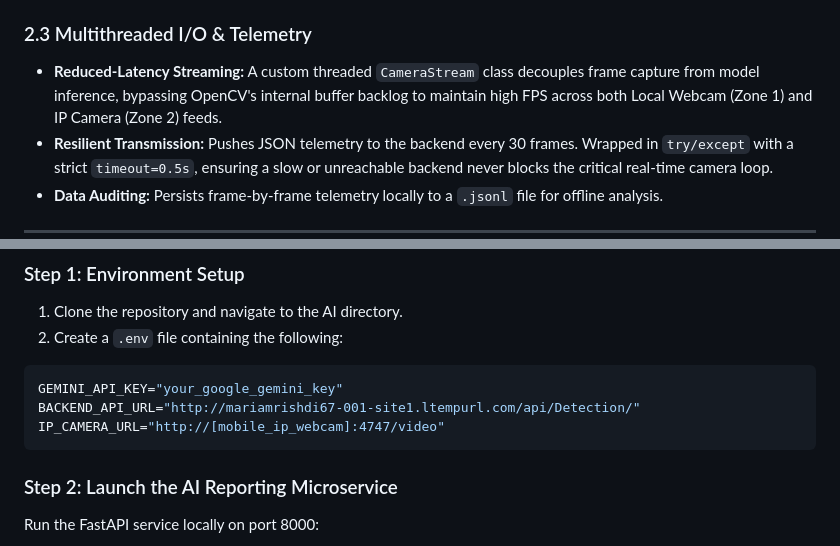
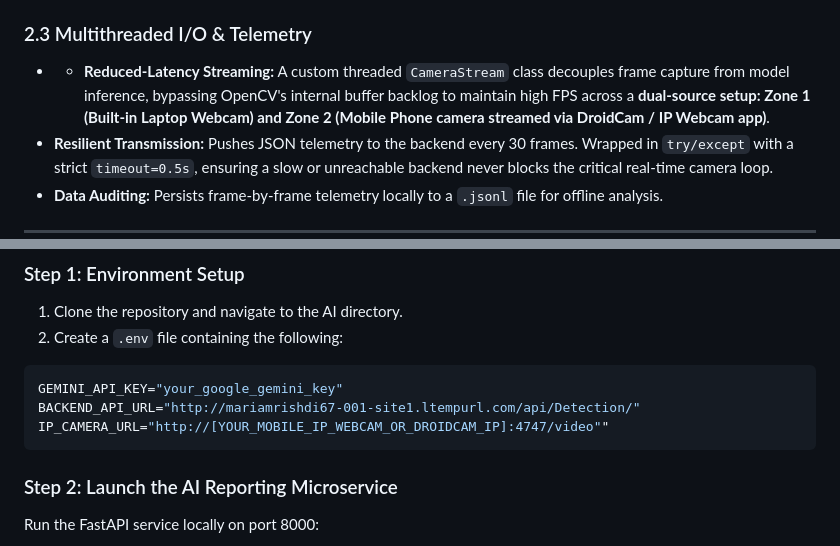
Before and after one commit to AhmedMoKamal/EscapIA--AI-Evacuation-system, a Markdown page: README.md, 2 parts joined by grey strips. Rendered like a GitHub page.

Commit message:
Enhance README with streaming details and URL update
Updated the README to clarify the dual-source setup for reduced-latency streaming and modified the IP camera URL placeholder for better user guidance.

````diff
--- a/README.md
+++ b/README.md
@@ -72,7 +72,7 @@ graph TD;
 
 ### 2.3 Multithreaded I/O & Telemetry
 
-- **Reduced-Latency Streaming:** A custom threaded `CameraStream` class decouples frame capture from model inference, bypassing OpenCV's internal buffer backlog to maintain high FPS across both Local Webcam (Zone 1) and IP Camera (Zone 2) feeds.
+- * **Reduced-Latency Streaming:** A custom threaded `CameraStream` class decouples frame capture from model inference, bypassing OpenCV's internal buffer backlog to maintain high FPS across a **dual-source setup: Zone 1 (Built-in Laptop Webcam) and Zone 2 (Mobile Phone camera streamed via DroidCam / IP Webcam app)**.
 - **Resilient Transmission:** Pushes JSON telemetry to the backend every 30 frames. Wrapped in `try/except` with a strict `timeout=0.5s`, ensuring a slow or unreachable backend never blocks the critical real-time camera loop.
 - **Data Auditing:** Persists frame-by-frame telemetry locally to a `.jsonl` file for offline analysis.
 
@@ -220,7 +220,7 @@ For evaluators and judges reviewing the live system, follow these steps to execu
 ```env
 GEMINI_API_KEY="your_google_gemini_key"
 BACKEND_API_URL="http://mariamrishdi67-001-site1.ltempurl.com/api/Detection/"
-IP_CAMERA_URL="http://[mobile_ip_webcam]:4747/video"
+IP_CAMERA_URL="http://[YOUR_MOBILE_IP_WEBCAM_OR_DROIDCAM_IP]:4747/video""
 ```
 
 ### Step 2: Launch the AI Reporting Microservice
````
